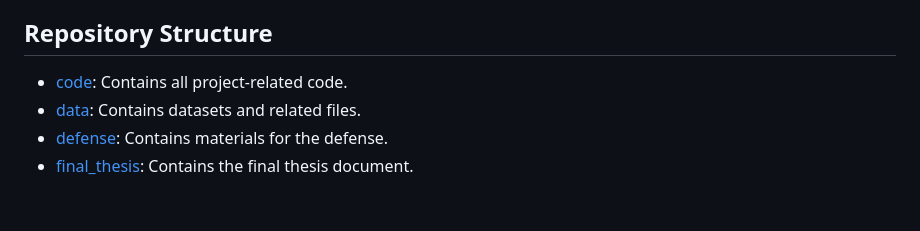
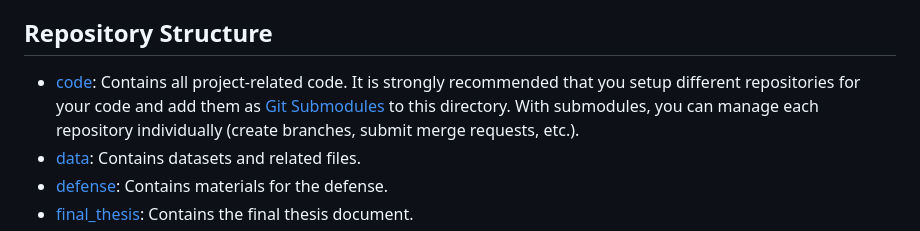
Before and after one commit to PhilipSoliman/am-master-thesis-sharpened-cg-bound, a Markdown page: README.md, the part around the change. Drawn GitHub-style; blank space fills up the shorter version.

Commit message:
Add a suggestion on how to organize the code directory

```diff
--- a/README.md
+++ b/README.md
@@ -62,7 +62,7 @@ Regular meetings with your daily supervisors are essential for staying on track.
 
 ## Repository Structure
 
-- [code](code): Contains all project-related code.
+- [code](code): Contains all project-related code. It is strongly recommended that you setup different repositories for your code and add them as [Git Submodules](https://git-scm.com/book/en/v2/Git-Tools-Submodules) to this directory. With submodules, you can manage each repository individually (create branches, submit merge requests, etc.).
 - [data](data): Contains datasets and related files.
 - [defense](defense): Contains materials for the defense.
 - [final_thesis](final_thesis): Contains the final thesis document.
```
